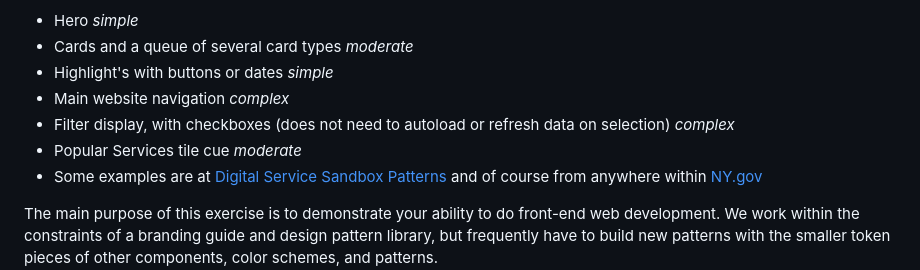
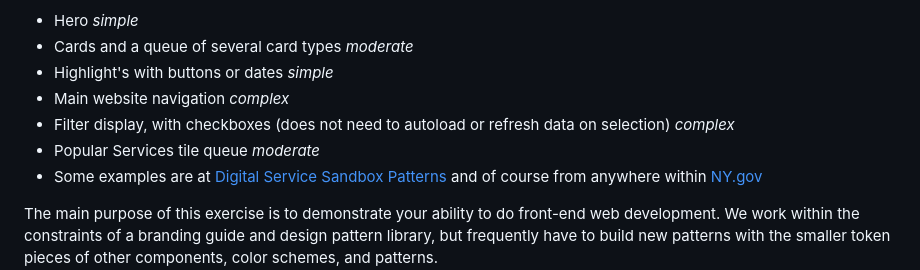
Before and after one commit to R-LaRoi/this-is-not-a-test-rachel-stroi, a Markdown page: build_your_own_component/instructions.md, the part around the change. GitHub-like rendering.

```diff
--- a/build_your_own_component/instructions.md
+++ b/build_your_own_component/instructions.md
@@ -12,7 +12,7 @@ Examples include (but are not limited to):
 - Highlight's with buttons or dates *simple*
 - Main website navigation *complex*
 - Filter display, with checkboxes (does not need to autoload or refresh data on selection) *complex*
-- Popular Services tile cue *moderate*
+- Popular Services tile queue *moderate*
 - Some examples are at [Digital Service Sandbox Patterns](https://nys-digital-service.netlify.app/components/) and of course from anywhere within [NY.gov](https://ny.gov)
 
 The main purpose of this exercise is to demonstrate your ability to do front-end web development. We work within the constraints of a branding guide and design pattern library, but frequently have to build new patterns with the smaller token pieces of other components, color schemes, and patterns.
```
